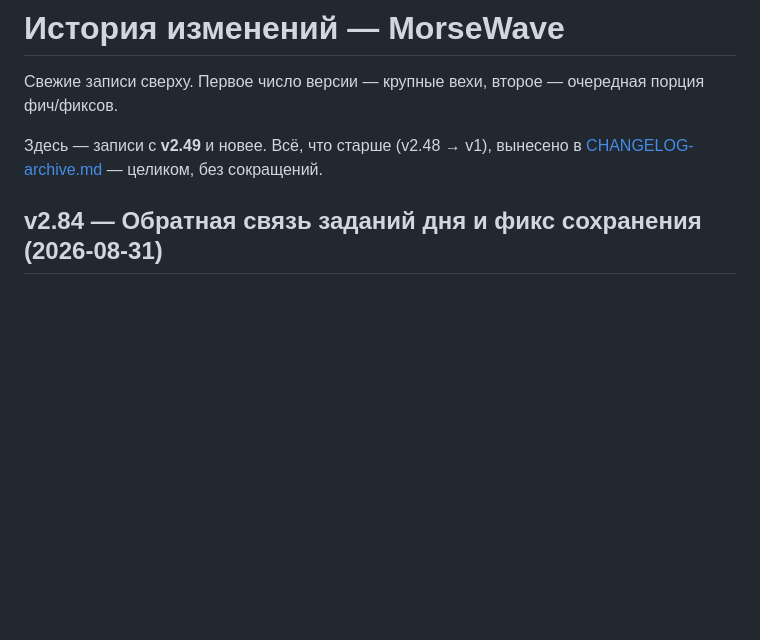
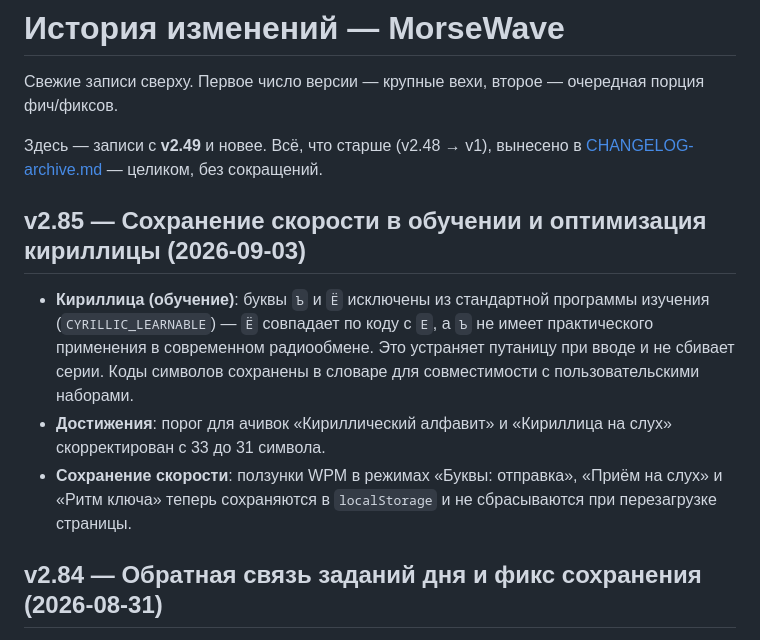
Before and after one commit to loloka/morsewave, a Markdown page: CHANGELOG.md, the part around the change. Drawn GitHub-style; blank space fills up the shorter version.

```diff
--- a/CHANGELOG.md
+++ b/CHANGELOG.md
@@ -5,6 +5,12 @@
 
 Здесь — записи с **v2.49** и новее. Всё, что старше (v2.48 → v1), вынесено
 в [CHANGELOG-archive.md](CHANGELOG-archive.md) — целиком, без сокращений.
+
+## v2.85 — Сохранение скорости в обучении и оптимизация кириллицы (2026-09-03)
+
+- **Кириллица (обучение)**: буквы `Ъ` и `Ё` исключены из стандартной программы изучения (`CYRILLIC_LEARNABLE`) — `Ё` совпадает по коду с `Е`, а `Ъ` не имеет практического применения в современном радиообмене. Это устраняет путаницу при вводе и не сбивает серии. Коды символов сохранены в словаре для совместимости с пользовательскими наборами.
+- **Достижения**: порог для ачивок «Кириллический алфавит» и «Кириллица на слух» скорректирован с 33 до 31 символа.
+- **Сохранение скорости**: ползунки WPM в режимах «Буквы: отправка», «Приём на слух» и «Ритм ключа» теперь сохраняются в `localStorage` и не сбрасываются при перезагрузке страницы.
 
 ## v2.84 — Обратная связь заданий дня и фикс сохранения (2026-08-31)
 
```
Also changed, not shown: README.en.md (+13 -11 lines), README.md (+12 -11 lines).
